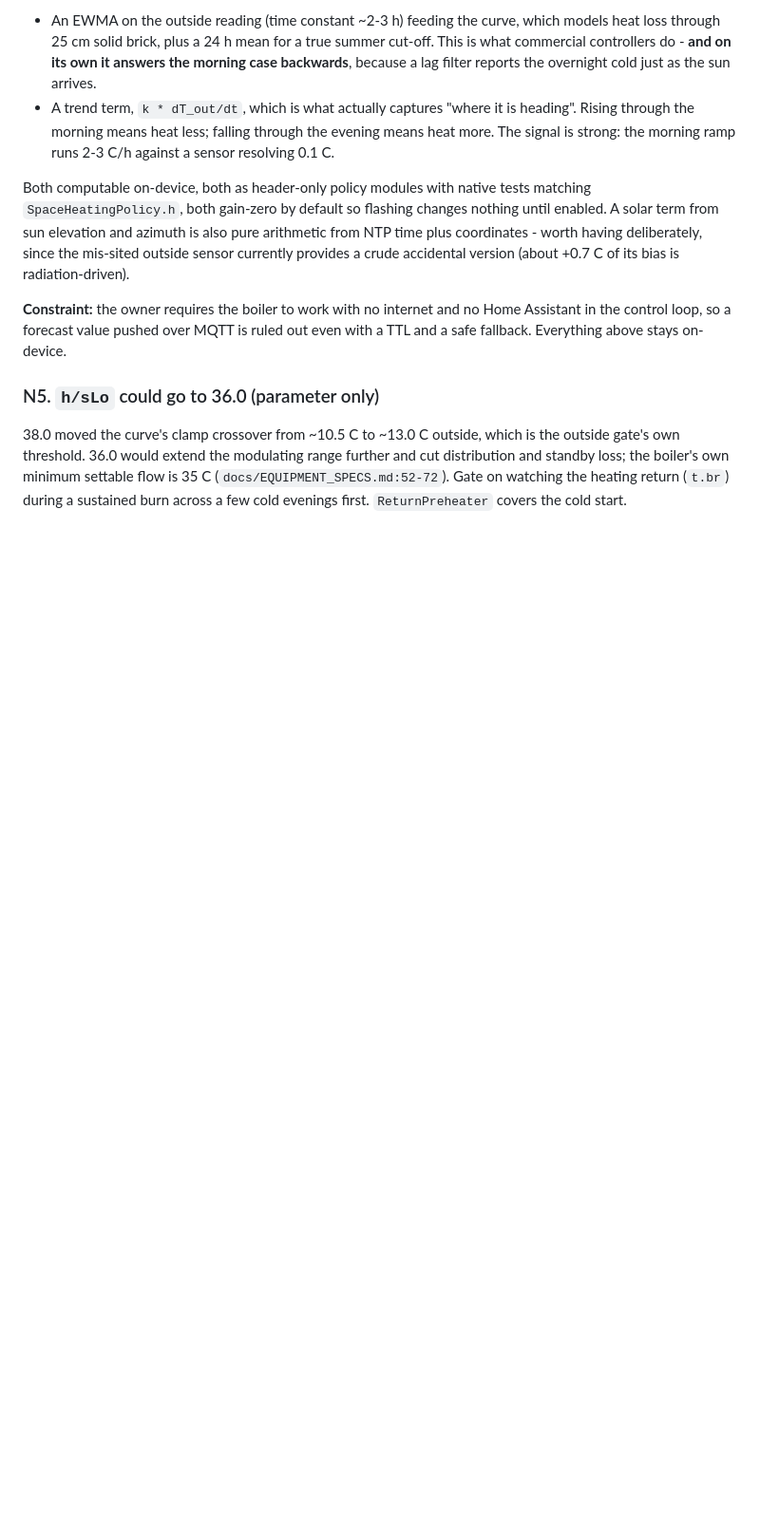
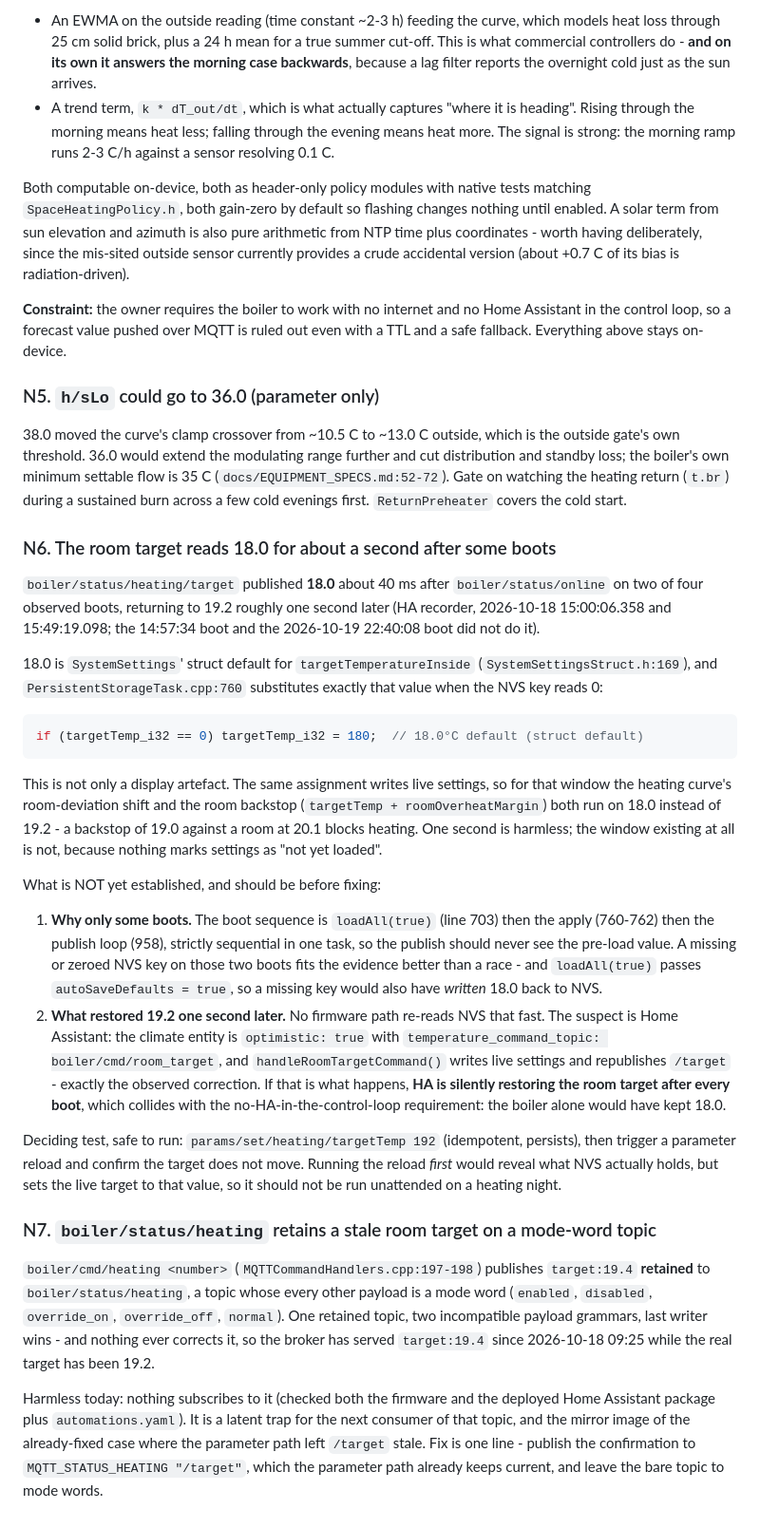
Before and after one commit to packerlschupfer/esp32-boiler-controller, a Markdown page: IMPROVEMENTS.md, the part around the change. Shown at 95% size. Rendered like a GitHub page; blank space fills up the shorter version.

Commit message:
docs: record the 18.0 boot window on the room target and the stale status/heating payload
Both raised by the Home Assistant session from recorder history. N6 is a real
one-second window where live settings hold the struct default 18.0, with the
mechanism half-established and the two open questions written down rather than
guessed - notably whether HA has been silently restoring the room target after
every boot, which would collide with the no-HA-in-the-control-loop requirement.
N7 is latent: nothing subscribes to the topic today.

````diff
--- a/IMPROVEMENTS.md
+++ b/IMPROVEMENTS.md
@@ -521,3 +521,60 @@ outside gate's own threshold. 36.0 would extend the modulating range further and
 distribution and standby loss; the boiler's own minimum settable flow is 35 C
 (`docs/EQUIPMENT_SPECS.md:52-72`). Gate on watching the heating return (`t.br`) during a
 sustained burn across a few cold evenings first. `ReturnPreheater` covers the cold start.
+
+### N6. The room target reads 18.0 for about a second after some boots
+
+`boiler/status/heating/target` published **18.0** about 40 ms after `boiler/status/online`
+on two of four observed boots, returning to 19.2 roughly one second later (HA recorder,
+2026-10-18 15:00:06.358 and 15:49:19.098; the 14:57:34 boot and the 2026-10-19 22:40:08
+boot did not do it).
+
+18.0 is `SystemSettings`' struct default for `targetTemperatureInside`
+(`SystemSettingsStruct.h:169`), and `PersistentStorageTask.cpp:760` substitutes exactly
+that value when the NVS key reads 0:
+
+```cpp
+if (targetTemp_i32 == 0) targetTemp_i32 = 180;  // 18.0°C default (struct default)
+```
+
+This is not only a display artefact. The same assignment writes live settings, so for that
+window the heating curve's room-deviation shift and the room backstop
+(`targetTemp + roomOverheatMargin`) both run on 18.0 instead of 19.2 - a backstop of 19.0
+against a room at 20.1 blocks heating. One second is harmless; the window existing at all
+is not, because nothing marks settings as "not yet loaded".
+
+What is NOT yet established, and should be before fixing:
+
+1. **Why only some boots.** The boot sequence is `loadAll(true)` (line 703) then the apply
+   (760-762) then the publish loop (958), strictly sequential in one task, so the publish
+   should never see the pre-load value. A missing or zeroed NVS key on those two boots fits
+   the evidence better than a race - and `loadAll(true)` passes `autoSaveDefaults = true`,
+   so a missing key would also have *written* 18.0 back to NVS.
+2. **What restored 19.2 one second later.** No firmware path re-reads NVS that fast. The
+   suspect is Home Assistant: the climate entity is `optimistic: true` with
+   `temperature_command_topic: boiler/cmd/room_target`, and `handleRoomTargetCommand()`
+   writes live settings and republishes `/target` - exactly the observed correction. If
+   that is what happens, **HA is silently restoring the room target after every boot**,
+   which collides with the no-HA-in-the-control-loop requirement: the boiler alone would
+   have kept 18.0.
+
+Deciding test, safe to run: `params/set/heating/targetTemp 192` (idempotent, persists),
+then trigger a parameter reload and confirm the target does not move. Running the reload
+*first* would reveal what NVS actually holds, but sets the live target to that value, so it
+should not be run unattended on a heating night.
+
+### N7. `boiler/status/heating` retains a stale room target on a mode-word topic
+
+`boiler/cmd/heating <number>` (`MQTTCommandHandlers.cpp:197-198`) publishes
+`target:19.4` **retained** to `boiler/status/heating`, a topic whose every other payload is
+a mode word (`enabled`, `disabled`, `override_on`, `override_off`, `normal`). One retained
+topic, two incompatible payload grammars, last writer wins - and nothing ever corrects it,
+so the broker has served `target:19.4` since 2026-10-18 09:25 while the real target has
+been 19.2.
+
+Harmless today: nothing subscribes to it (checked both the firmware and the deployed Home
+Assistant package plus `automations.yaml`). It is a latent trap for the next consumer of
+that topic, and the mirror image of the already-fixed case where the parameter path left
+`/target` stale. Fix is one line - publish the confirmation to `MQTT_STATUS_HEATING
+"/target"`, which the parameter path already keeps current, and leave the bare topic to
+mode words.
````
